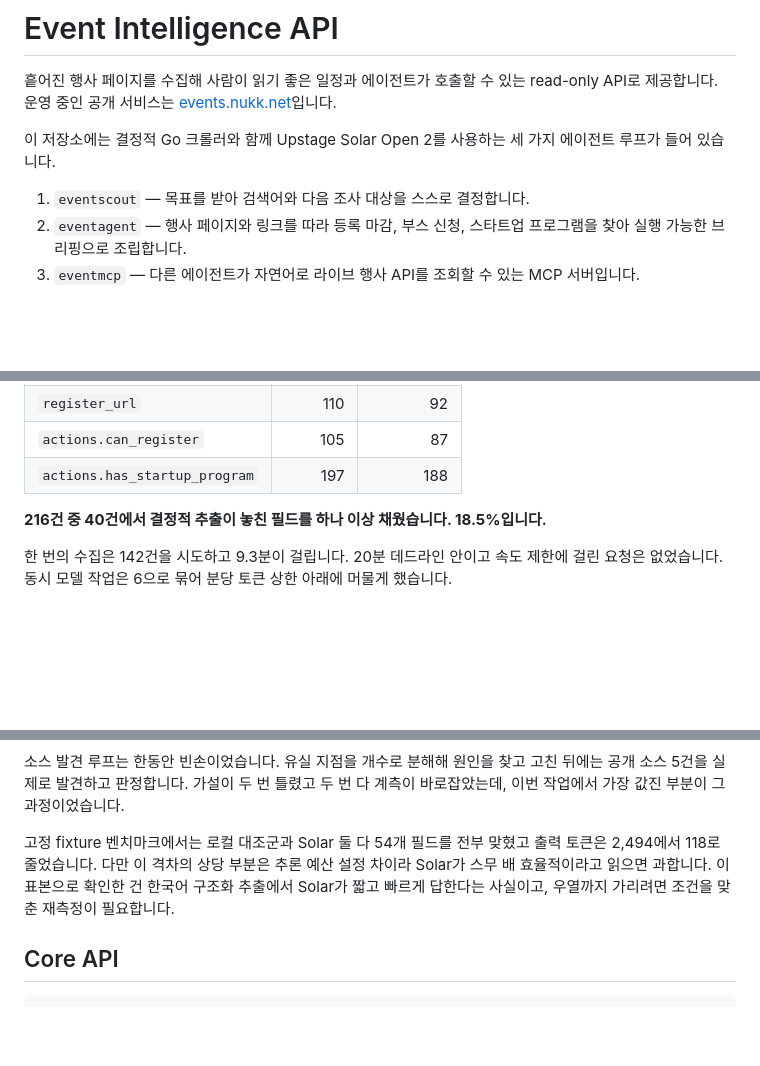
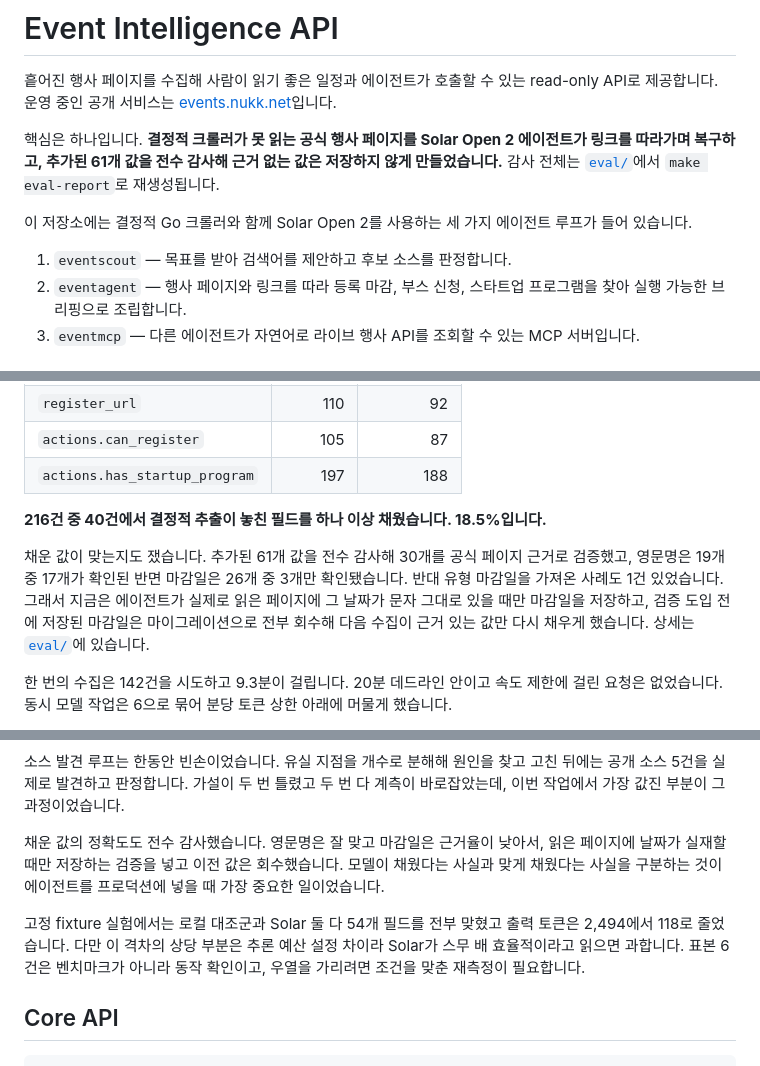
Before and after one commit to nukk-pain/event-intelligence-api, a Markdown page: README.md, 3 parts joined by grey strips. Rendered like a GitHub page; blank space fills up the shorter version.

Commit message:
docs: size every claim to its evidence
The oracle review's sharpest point was that honest limitations and oversized
names cancel each other out. Apply it. The front page now leads with the one
sentence the project can fully defend — Solar recovers fields the
deterministic crawler cannot read, and every added value was audited with the
unsupported ones kept out of storage — with the regenerable eval/ linked
beside it.

Names come down to match: the six-case table is titled a behaviour check
rather than a benchmark, the discovery section says outright that what is
proven is catalog-candidate triage rather than novel source discovery, and
the loop list no longer says eventscout decides its next investigation on its
own. The review adds the audit finding and the store-gate consequence, since
distinguishing "the model filled it" from "the model filled it correctly"
turned out to be the main lesson of putting an agent in production.

Co-Authored-By: Claude Opus 5 (1M context) <noreply@anthropic.com>

```diff
--- a/README.md
+++ b/README.md
@@ -4,10 +4,15 @@
 read-only API로 제공합니다. 운영 중인 공개 서비스는
 [events.nukk.net](https://events.nukk.net)입니다.
 
-이 저장소에는 결정적 Go 크롤러와 함께 Upstage Solar Open 2를 사용하는 세 가지
+핵심은 하나입니다. **결정적 크롤러가 못 읽는 공식 행사 페이지를 Solar Open 2
+에이전트가 링크를 따라가며 복구하고, 추가된 61개 값을 전수 감사해 근거 없는
+값은 저장하지 않게 만들었습니다.** 감사 전체는 [`eval/`](eval/)에서
+`make eval-report`로 재생성됩니다.
+
+이 저장소에는 결정적 Go 크롤러와 함께 Solar Open 2를 사용하는 세 가지
 에이전트 루프가 들어 있습니다.
 
-1. `eventscout` — 목표를 받아 검색어와 다음 조사 대상을 스스로 결정합니다.
+1. `eventscout` — 목표를 받아 검색어를 제안하고 후보 소스를 판정합니다.
 2. `eventagent` — 행사 페이지와 링크를 따라 등록 마감, 부스 신청, 스타트업
    프로그램을 찾아 실행 가능한 브리핑으로 조립합니다.
 3. `eventmcp` — 다른 에이전트가 자연어로 라이브 행사 API를 조회할 수 있는 MCP
@@ -177,6 +186,14 @@ reasoning을 많이 사용할 수 있었습니다. 이 저장소는 추출 요
 
 **216건 중 40건에서 결정적 추출이 놓친 필드를 하나 이상 채웠습니다. 18.5%입니다.**
 
+채운 값이 맞는지도 쟀습니다. 추가된 61개 값을 전수 감사해 30개를 공식 페이지
+근거로 검증했고, 영문명은 19개 중 17개가 확인된 반면 마감일은 26개 중 3개만
+확인됐습니다. 반대 유형 마감일을 가져온 사례도 1건 있었습니다. 그래서 지금은
+에이전트가 실제로 읽은 페이지에 그 날짜가 문자 그대로 있을 때만 마감일을
+저장하고, 검증 도입 전에 저장된 마감일은 마이그레이션으로 전부 회수해 다음
+수집이 근거 있는 값만 다시 채우게 했습니다. 상세는 [`eval/`](eval/)에
+있습니다.
+
 한 번의 수집은 142건을 시도하고 9.3분이 걸립니다. 20분 데드라인 안이고 속도
 제한에 걸린 요청은 없었습니다. 동시 모델 작업은 6으로 묶어 분당 토큰 상한
 아래에 머물게 했습니다.
@@ -204,11 +221,15 @@ Solar를 데모 하나가 아니라 운영 중인 서비스 안에 넣었습니
 고친 뒤에는 공개 소스 5건을 실제로 발견하고 판정합니다. 가설이 두 번 틀렸고 두
 번 다 계측이 바로잡았는데, 이번 작업에서 가장 값진 부분이 그 과정이었습니다.
 
-고정 fixture 벤치마크에서는 로컬 대조군과 Solar 둘 다 54개 필드를 전부 맞혔고
+채운 값의 정확도도 전수 감사했습니다. 영문명은 잘 맞고 마감일은 근거율이
+낮아서, 읽은 페이지에 날짜가 실재할 때만 저장하는 검증을 넣고 이전 값은
+회수했습니다. 모델이 채웠다는 사실과 맞게 채웠다는 사실을 구분하는 것이
+에이전트를 프로덕션에 넣을 때 가장 중요한 일이었습니다.
+
+고정 fixture 실험에서는 로컬 대조군과 Solar 둘 다 54개 필드를 전부 맞혔고
 출력 토큰은 2,494에서 118로 줄었습니다. 다만 이 격차의 상당 부분은 추론 예산
-설정 차이라 Solar가 스무 배 효율적이라고 읽으면 과합니다. 이 표본으로 확인한 건
-한국어 구조화 추출에서 Solar가 짧고 빠르게 답한다는 사실이고, 우열까지 가리려면
-조건을 맞춘 재측정이 필요합니다.
+설정 차이라 Solar가 스무 배 효율적이라고 읽으면 과합니다. 표본 6건은 벤치마크가
+아니라 동작 확인이고, 우열을 가리려면 조건을 맞춘 재측정이 필요합니다.
 
 ## Core API
 
```
Also changed, not shown: other parts of README.md (+7 -3 lines).
